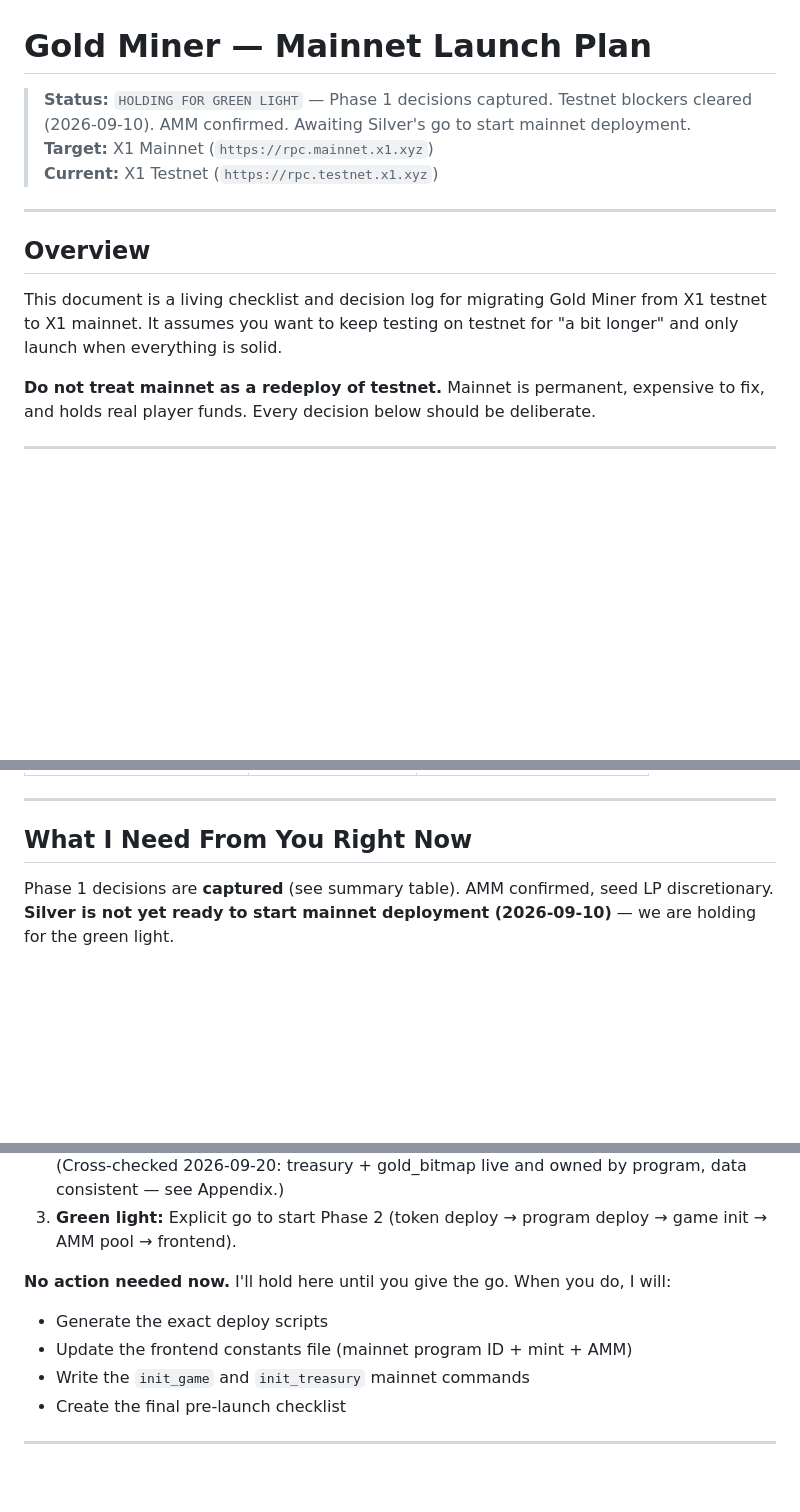
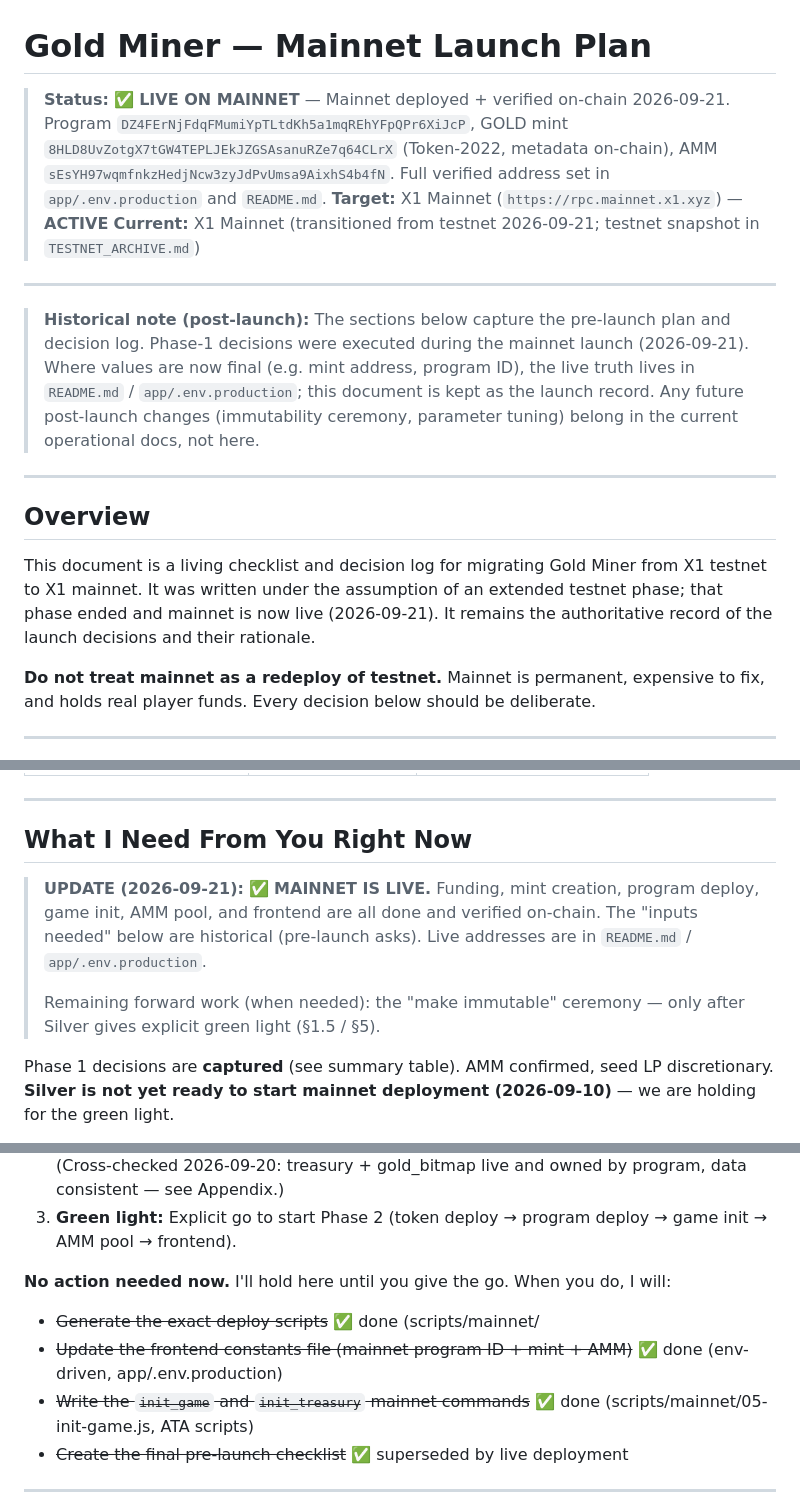
Before and after one commit to silvercrypto888/gold-miner, a Markdown page: MAINNET_LAUNCH_PLAN.md, 3 parts joined by grey strips. Rendered like a GitHub page; blank space fills up the shorter version.

Commit message:
MAINNET_LAUNCH_PLAN: mark mainnet LIVE (2026-09-21), archive pre-launch status

```diff
--- a/MAINNET_LAUNCH_PLAN.md
+++ b/MAINNET_LAUNCH_PLAN.md
@@ -1,14 +1,26 @@
 # Gold Miner — Mainnet Launch Plan
 
-> **Status:** `HOLDING FOR GREEN LIGHT` — Phase 1 decisions captured. Testnet blockers cleared (2026-09-10). AMM confirmed. Awaiting Silver's go to start mainnet deployment.
-> **Target:** X1 Mainnet (`https://rpc.mainnet.x1.xyz`)
-> **Current:** X1 Testnet (`https://rpc.testnet.x1.xyz`)
+> **Status:** ✅ **LIVE ON MAINNET** — Mainnet deployed + verified on-chain 2026-09-21.
+> Program `DZ4FErNjFdqFMumiYpTLtdKh5a1mqREhYFpQPr6XiJcP`, GOLD mint
+> `8HLD8UvZotgX7tGW4TEPLJEkJZGSAsanuRZe7q64CLrX` (Token-2022, metadata on-chain),
+> AMM `sEsYH97wqmfnkzHedjNcw3zyJdPvUmsa9AixhS4b4fN`. Full verified address set in
+> `app/.env.production` and `README.md`.
+> **Target:** X1 Mainnet (`https://rpc.mainnet.x1.xyz`) — **ACTIVE**
+> **Current:** X1 Mainnet (transitioned from testnet 2026-09-21; testnet snapshot in `TESTNET_ARCHIVE.md`)
+
+---
+
+> **Historical note (post-launch):** The sections below capture the pre-launch plan and decision log.
+> Phase-1 decisions were executed during the mainnet launch (2026-09-21). Where values are now final
+> (e.g. mint address, program ID), the live truth lives in `README.md` / `app/.env.production`; this
+> document is kept as the launch record. Any future post-launch changes (immutability ceremony,
+> parameter tuning) belong in the current operational docs, not here.
 
 ---
 
 ## Overview
 
-This document is a living checklist and decision log for migrating Gold Miner from X1 testnet to X1 mainnet. It assumes you want to keep testing on testnet for "a bit longer" and only launch when everything is solid.
+This document is a living checklist and decision log for migrating Gold Miner from X1 testnet to X1 mainnet. It was written under the assumption of an extended testnet phase; that phase ended and mainnet is now live (2026-09-21). It remains the authoritative record of the launch decisions and their rationale.
 
 **Do not treat mainnet as a redeploy of testnet.** Mainnet is permanent, expensive to fix, and holds real player funds. Every decision below should be deliberate.
 
@@ -425,6 +437,13 @@ Step 9: Future — Make Immutable
 
 ## What I Need From You Right Now
 
+> **UPDATE (2026-09-21):** ✅ **MAINNET IS LIVE.** Funding, mint creation, program deploy, game init,
+> AMM pool, and frontend are all done and verified on-chain. The "inputs needed" below are historical
+> (pre-launch asks). Live addresses are in `README.md` / `app/.env.production`.
+>
+> Remaining forward work (when needed): the "make immutable" ceremony — only after Silver gives
+> explicit green light (§1.5 / §5).
+
 Phase 1 decisions are **captured** (see summary table). AMM confirmed, seed LP discretionary. **Silver is not yet ready to start mainnet deployment (2026-09-10)** — we are holding for the green light.
 
 Remaining inputs when you're ready to go:
@@ -433,10 +452,10 @@ Remaining inputs when you're ready to go:
 3. **Green light:** Explicit go to start Phase 2 (token deploy → program deploy → game init → AMM pool → frontend).
 
 **No action needed now.** I'll hold here until you give the go. When you do, I will:
-- Generate the exact deploy scripts
-- Update the frontend constants file (mainnet program ID + mint + AMM)
-- Write the `init_game` and `init_treasury` mainnet commands
-- Create the final pre-launch checklist
+- ~~Generate the exact deploy scripts~~ ✅ done (scripts/mainnet/
+- ~~Update the frontend constants file (mainnet program ID + mint + AMM)~~ ✅ done (env-driven, app/.env.production)
+- ~~Write the `init_game` and `init_treasury` mainnet commands~~ ✅ done (scripts/mainnet/05-init-game.js, ATA scripts)
+- ~~Create the final pre-launch checklist~~ ✅ superseded by live deployment
 
 ---
 
```
